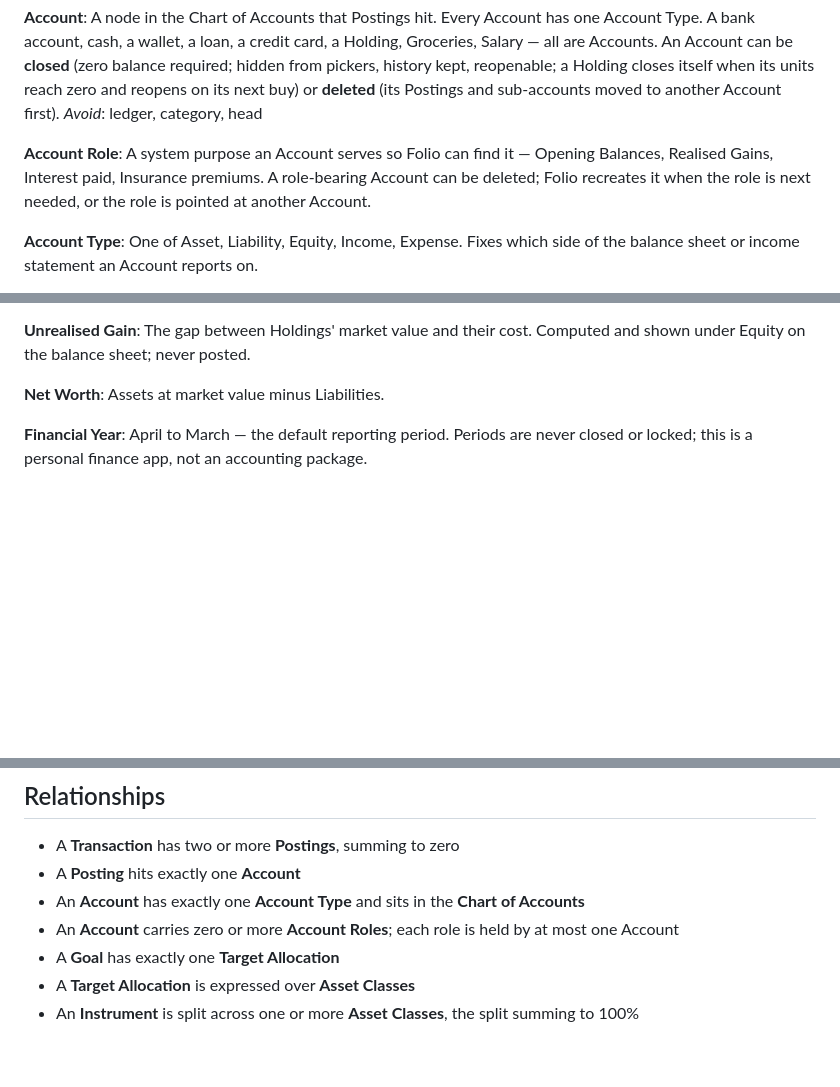
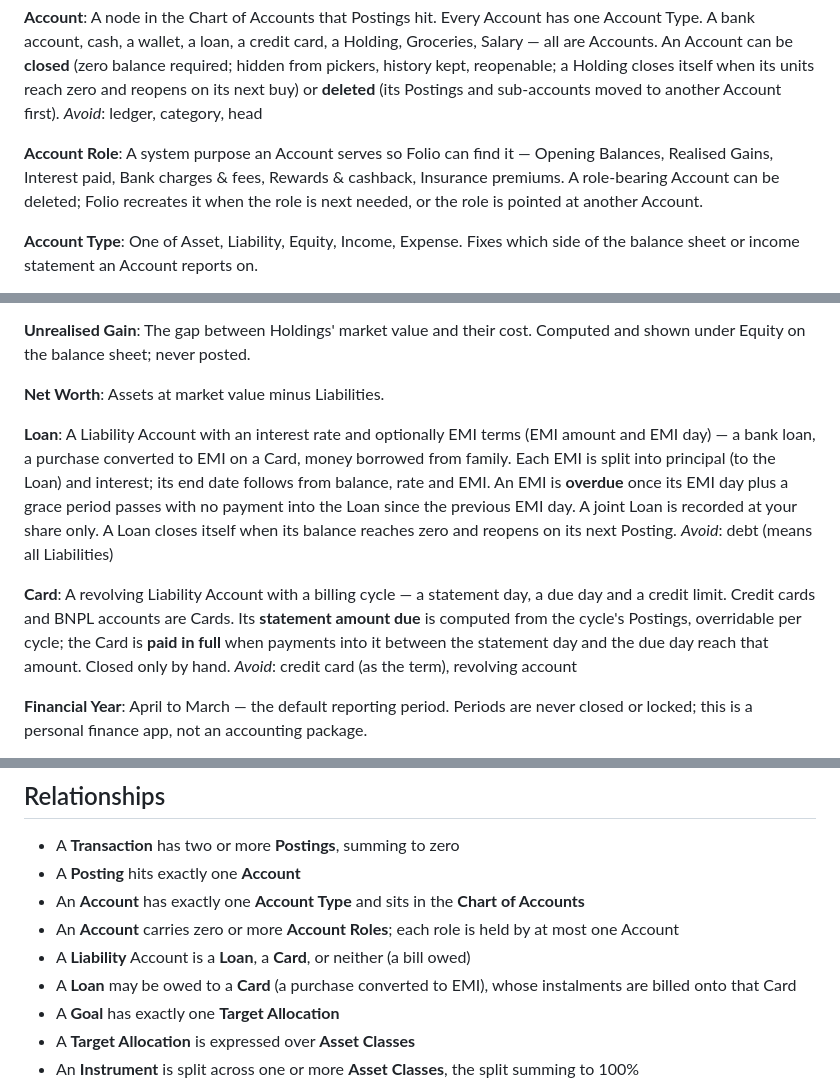
Before and after one commit to prabhuakshay/folio, a Markdown page: CONTEXT.md, 3 parts joined by grey strips. Drawn GitHub-style; blank space fills up the shorter version.

Commit message:
docs(context): define loans and cards
The Doctrine's first and fourth Stages, the EMI cap and the term-cover
need all read from Liabilities, but the glossary had no word for what
a Liability records. Liabilities now split by behaviour, so the rules
that judge them have something precise to test.

- Add Loan: a rate and optional EMI terms, covering bank loans, card
  EMI conversions and informal borrowing, with a ledger-judged rule
  for when an EMI is overdue and joint Loans held at your share
- Add Card: a revolving Liability with a billing cycle, covering
  credit cards and BNPL, with a computed statement amount due and a
  paid-in-full test
- Extend Account Roles with Bank charges & fees and Rewards & cashback

Refs #1
Closes #11

```diff
--- a/CONTEXT.md
+++ b/CONTEXT.md
@@ -26,7 +26,7 @@ An Account can be **closed** (zero balance required; hidden from pickers, histor
 _Avoid_: ledger, category, head
 
 **Account Role**:
-A system purpose an Account serves so Folio can find it — Opening Balances, Realised Gains, Interest paid, Insurance premiums. A role-bearing Account can be deleted; Folio recreates it when the role is next needed, or the role is pointed at another Account.
+A system purpose an Account serves so Folio can find it — Opening Balances, Realised Gains, Interest paid, Bank charges & fees, Rewards & cashback, Insurance premiums. A role-bearing Account can be deleted; Folio recreates it when the role is next needed, or the role is pointed at another Account.
 
 **Account Type**:
 One of Asset, Liability, Equity, Income, Expense. Fixes which side of the balance sheet or income statement an Account reports on.
@@ -53,6 +53,14 @@ The gap between Holdings' market value and their cost. Computed and shown under
 
 **Net Worth**:
 Assets at market value minus Liabilities.
+
+**Loan**:
+A Liability Account with an interest rate and optionally EMI terms (EMI amount and EMI day) — a bank loan, a purchase converted to EMI on a Card, money borrowed from family. Each EMI is split into principal (to the Loan) and interest; its end date follows from balance, rate and EMI. An EMI is **overdue** once its EMI day plus a grace period passes with no payment into the Loan since the previous EMI day. A joint Loan is recorded at your share only. A Loan closes itself when its balance reaches zero and reopens on its next Posting.
+_Avoid_: debt (means all Liabilities)
+
+**Card**:
+A revolving Liability Account with a billing cycle — a statement day, a due day and a credit limit. Credit cards and BNPL accounts are Cards. Its **statement amount due** is computed from the cycle's Postings, overridable per cycle; the Card is **paid in full** when payments into it between the statement day and the due day reach that amount. Closed only by hand.
+_Avoid_: credit card (as the term), revolving account
 
 **Financial Year**:
 April to March — the default reporting period. Periods are never closed or locked; this is a personal finance app, not an accounting package.
@@ -102,6 +110,8 @@ A Goal like any other, with a projection calculator attached — not a separate
 - A **Posting** hits exactly one **Account**
 - An **Account** has exactly one **Account Type** and sits in the **Chart of Accounts**
 - An **Account** carries zero or more **Account Roles**; each role is held by at most one Account
+- A **Liability** Account is a **Loan**, a **Card**, or neither (a bill owed)
+- A **Loan** may be owed to a **Card** (a purchase converted to EMI), whose instalments are billed onto that Card
 - A **Goal** has exactly one **Target Allocation**
 - A **Target Allocation** is expressed over **Asset Classes**
 - An **Instrument** is split across one or more **Asset Classes**, the split summing to 100%
```
